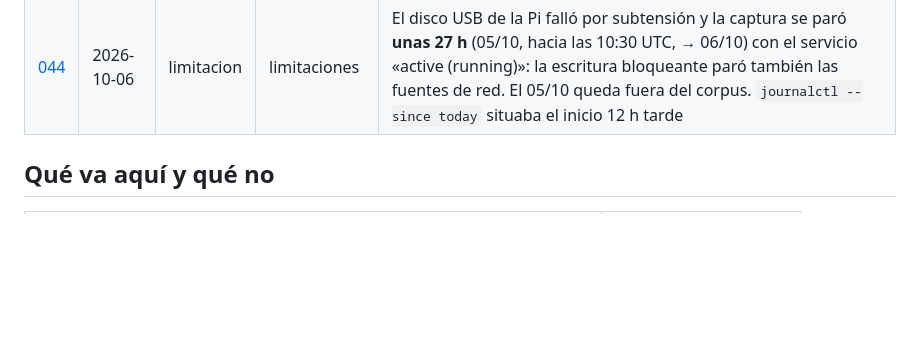
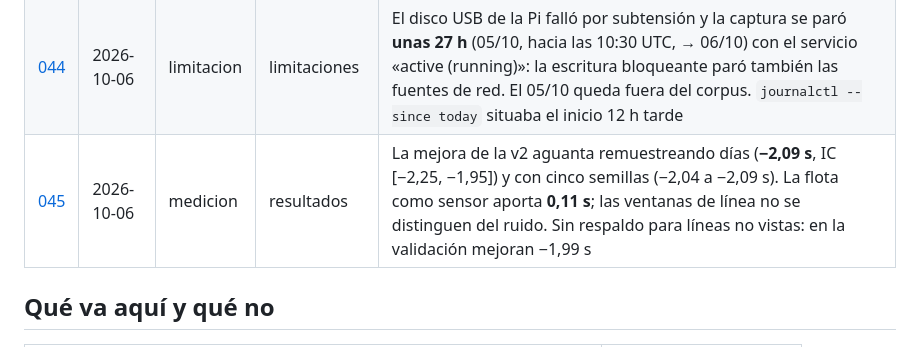
Before and after one commit to Oppen-OC/TFM, a Markdown page: docs/bitacora/README.md, the part around the change. Drawn GitHub-style; blank space fills up the shorter version.

```diff
--- a/docs/bitacora/README.md
+++ b/docs/bitacora/README.md
@@ -56,6 +56,7 @@ pasa.
 | [042](042-una-version-posterior-del-gtfs-contradice-el-4-al-7-por-ciento-de-la-segunda-semana-de-prueba.md) | 2026-10-06 | anomalia | limitaciones | La EMT republica el GTFS casi a diario (14 versiones tras la nuestra). La del 05/10 contradice el **3,6-7,0 %** de los pasos del 28/09-04/10: quita la línea **13**, que siguió circulando, y prolonga el horario excepcional de la **35**. Archivada fuera de `gtfs_dir`; la prueba sigue con la `19-09-2026` |
 | [043](043-el-modelo-de-residuo-con-perdida-absoluta-bate-al-liston-por-2-segundos.md) | 2026-10-06 | medicion | resultados | El modelo v2 (residuo con pérdida absoluta, ADR-021) bate a la persistencia más el sesgo del tramo por **2,09 s** de MAE, IC por viajes [2,04, 2,14], en todas las bandas y en 24 de 26 líneas. Es la **segunda** evaluación de la prueba, un techo por la disponibilidad de `t_obs` y sin tráfico |
 | [044](044-el-disco-de-la-pi-fallo-por-subtension-y-la-captura-se-paro-un-dia-sin-avisar.md) | 2026-10-06 | limitacion | limitaciones | El disco USB de la Pi falló por subtensión y la captura se paró **unas 27 h** (05/10, hacia las 10:30 UTC, → 06/10) con el servicio «active (running)»: la escritura bloqueante paró también las fuentes de red. El 05/10 queda fuera del corpus. `journalctl --since today` situaba el inicio 12 h tarde |
+| [045](045-la-cifra-del-modelo-v2-aguanta-por-dias-y-semillas-y-la-flota-aporta-una-decima.md) | 2026-10-06 | medicion | resultados | La mejora de la v2 aguanta remuestreando días (**−2,09 s**, IC [−2,25, −1,95]) y con cinco semillas (−2,04 a −2,09 s). La flota como sensor aporta **0,11 s**; las ventanas de línea no se distinguen del ruido. Sin respaldo para líneas no vistas: en la validación mejoran −1,99 s |
 
 ## Qué va aquí y qué no
 
```
Also changed, not shown: docs/07_decisiones.md (+7 -4 lines), docs/bitacora/045-la-cifra-del-modelo-v2-aguanta-por-dias-y-semillas-y-la-flota-aporta-una-decima.md (added, +118 -0 lines).
